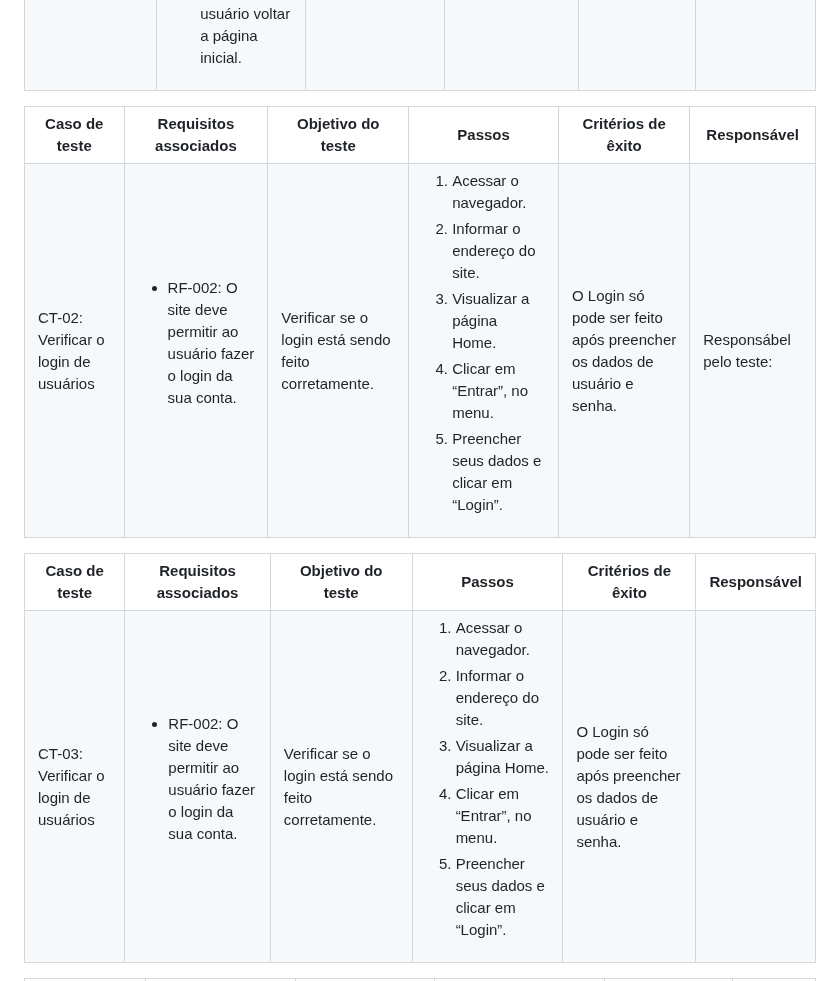
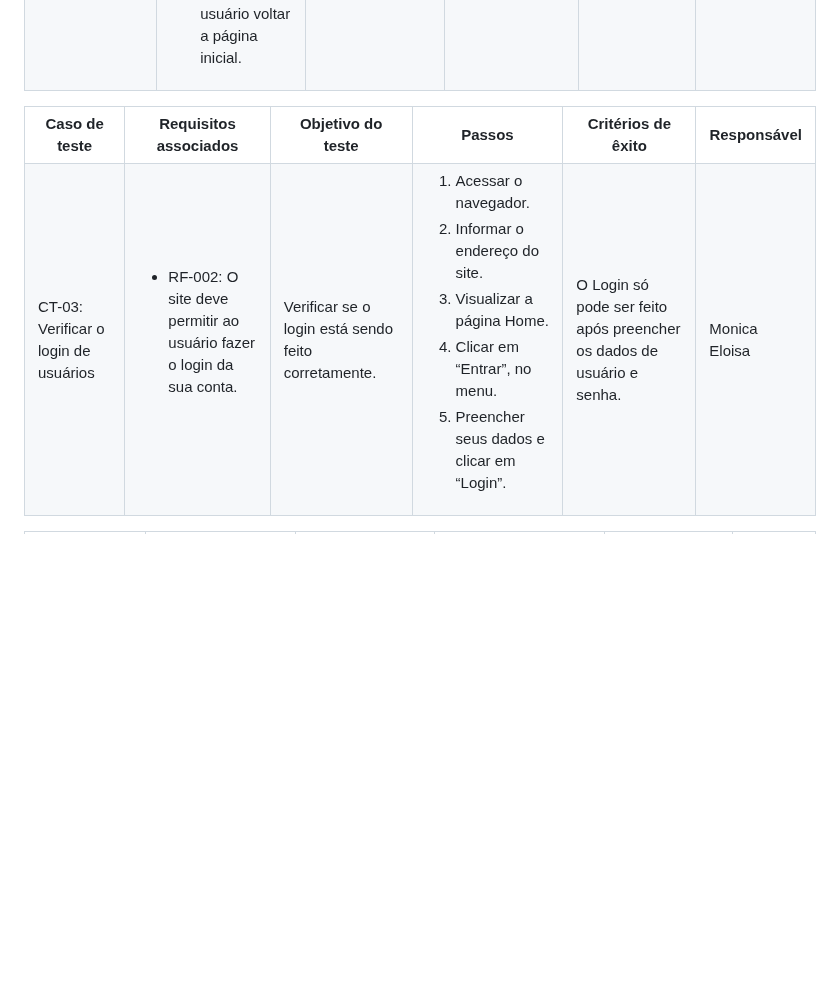
Before and after one commit to ICEI-PUC-Minas-PMV-ADS/pmv-ads-2024-1-e1-proj-web-t8-pmv-ads-2024-1-e1-projinnerpeace, a Markdown page: documentos/07-Plano de Testes de Software.md, the part around the change. Drawn GitHub-style; blank space fills up the shorter version.

```diff
--- a/documentos/07-Plano de Testes de Software.md
+++ b/documentos/07-Plano de Testes de Software.md
@@ -47,36 +47,6 @@ Os testes funcionais a serem realizados na aplicação são descritos a seguir.
   <th>Responsável</th>
  </tr>
  <tr>
-  <td>CT-02: Verificar o login de usuários</td>
-  <td>
-   <ul>
-   <li>RF-002: O site deve permitir ao usuário fazer o login da sua conta.</li>
-   </ul>
-  </td>
-  <td>Verificar se o login está sendo feito corretamente. </td>
-  <td>
-   <ol>
-    <li>Acessar o navegador.</li>
-    <li>Informar o endereço do site.</li>
-    <li>Visualizar a página Home.</li>
-    <li>Clicar em “Entrar”, no menu.</li>
-    <li>Preencher seus dados e clicar em “Login”.</li>
-   </ol>
-   </td>
-  <td>O Login só pode ser feito após preencher os dados de usuário e senha.</td>
-  <td>Responsábel pelo teste: </td>
- </tr>
-
-<table>
- <tr>
-  <th>Caso de teste</th>
-  <th>Requisitos associados</th>
-  <th>Objetivo do teste</th>
-  <th>Passos</th>
-  <th>Critérios de êxito</th>
-  <th>Responsável</th>
- </tr>
- <tr>
   <td>CT-03: Verificar o login de usuários</td>
   <td>
    <ul>
@@ -94,7 +64,7 @@ Os testes funcionais a serem realizados na aplicação são descritos a seguir.
    </ol>
    </td>
   <td>O Login só pode ser feito após preencher os dados de usuário e senha.</td>
-  <td> </td>
+  <td> Monica Eloisa </td>
  </tr>
 
  <table>
```
